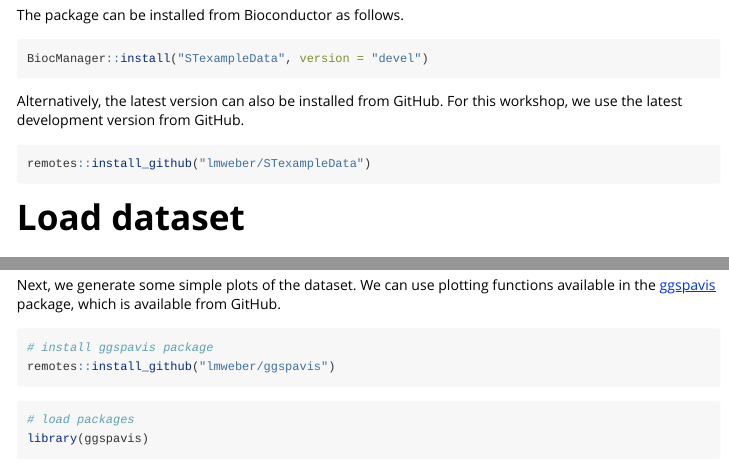
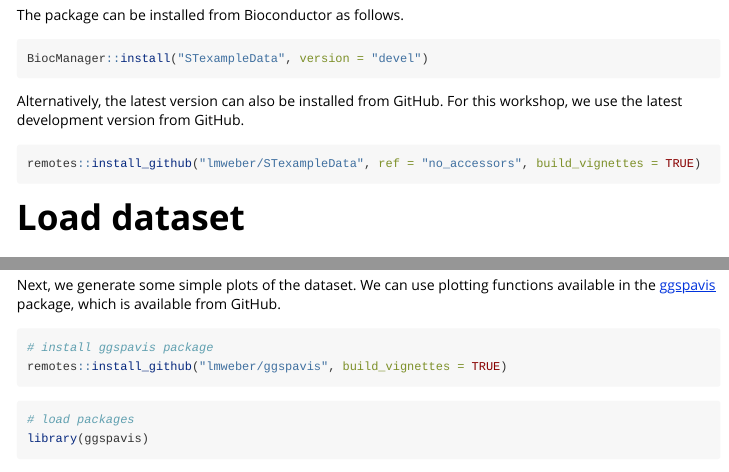
Before and after one commit to drighelli/SpatialExperiment_Bioc2021, an R Markdown document (vignettes/Vig03_STexampleData.Rmd): the page in a window 1100 px wide, from 760 px down, and a second part further down, joined at a grey line. Rendered offline with R 4.5, knitr and Pandoc, with nearby package versions; some code elsewhere in the file could not run offline.

Commit message:
update installation instructions from GitHub

````diff
--- a/vignettes/Vig03_STexampleData.Rmd
+++ b/vignettes/Vig03_STexampleData.Rmd
@@ -46,7 +46,7 @@ BiocManager::install("STexampleData", version = "devel")
 Alternatively, the latest version can also be installed from GitHub. For this workshop, we use the latest development version from GitHub.
 
 ```{r, eval=FALSE}
-remotes::install_github("lmweber/STexampleData")
+remotes::install_github("lmweber/STexampleData", ref = "no_accessors", build_vignettes = TRUE)
 ```
 
 
@@ -105,7 +105,7 @@ Next, we generate some simple plots of the dataset. We can use plotting function
 
 ```{r, eval=FALSE}
 # install ggspavis package
-remotes::install_github("lmweber/ggspavis")
+remotes::install_github("lmweber/ggspavis", build_vignettes = TRUE)
 ```
 
 ```{r, message=FALSE}
````
